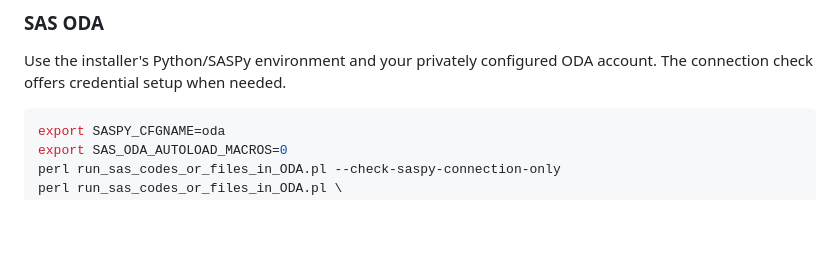
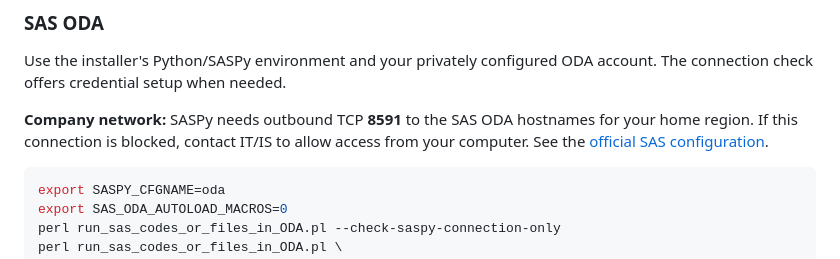
Before and after one commit to chengzhongshan/MCP4SAS, a Markdown page: README.md, the part around the change. Rendered like a GitHub page; blank space fills up the shorter version.

````diff
--- a/README.md
+++ b/README.md
@@ -68,6 +68,11 @@ An explicitly selected profile never silently falls back to another target.
 
 Use the installer's Python/SASPy environment and your privately configured ODA
 account. The connection check offers credential setup when needed.
+
+**Company network:** SASPy needs outbound TCP **8591** to the SAS ODA
+hostnames for your home region. If this connection is blocked, contact IT/IS
+to allow access from your computer. See the
+[official SAS configuration](https://support.sas.com/ondemand/saspy.html).
 
 ```bash
 export SASPY_CFGNAME=oda
````
Also changed, not shown: integrations/vscode/README.md (+1 -2 lines).
